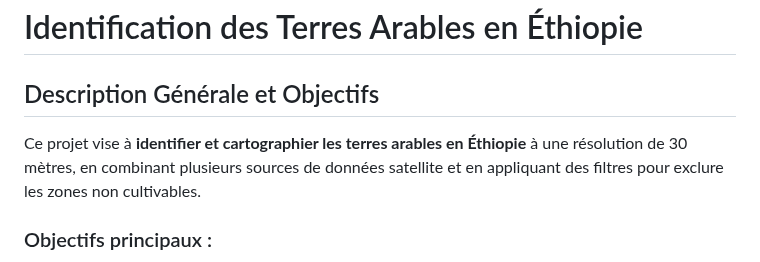
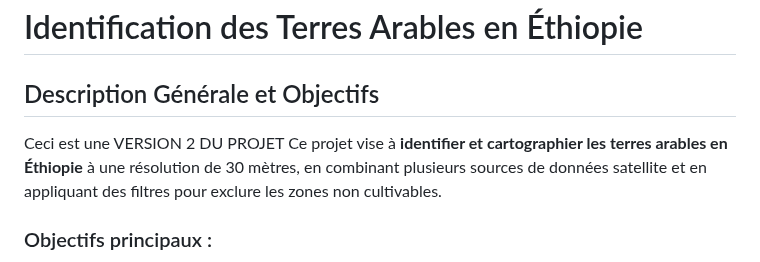
Before and after one commit to Abson-dev/Statistique-Exploratoire-Spatiale-2025-2026, a Markdown page: 02_TP_Equipes/TP4_CHEIKH_DAVID_LESLYE_MATH/README.md, the part around the change. Drawn GitHub-style.

Commit message:
Revise README for project version and objectives
Updated README.md to include version information and project objectives.

```diff
--- a/02_TP_Equipes/TP4_CHEIKH_DAVID_LESLYE_MATH/README.md
+++ b/02_TP_Equipes/TP4_CHEIKH_DAVID_LESLYE_MATH/README.md
@@ -1,7 +1,7 @@
 #  Identification des Terres Arables en Éthiopie
 
 ##  Description Générale et Objectifs
-
+Ceci est une VERSION 2 DU PROJET
 Ce projet vise à **identifier et cartographier les terres arables en Éthiopie** à une résolution de 30 mètres, en combinant plusieurs sources de données satellite et en appliquant des filtres pour exclure les zones non cultivables.
 
 ### Objectifs principaux :
```
